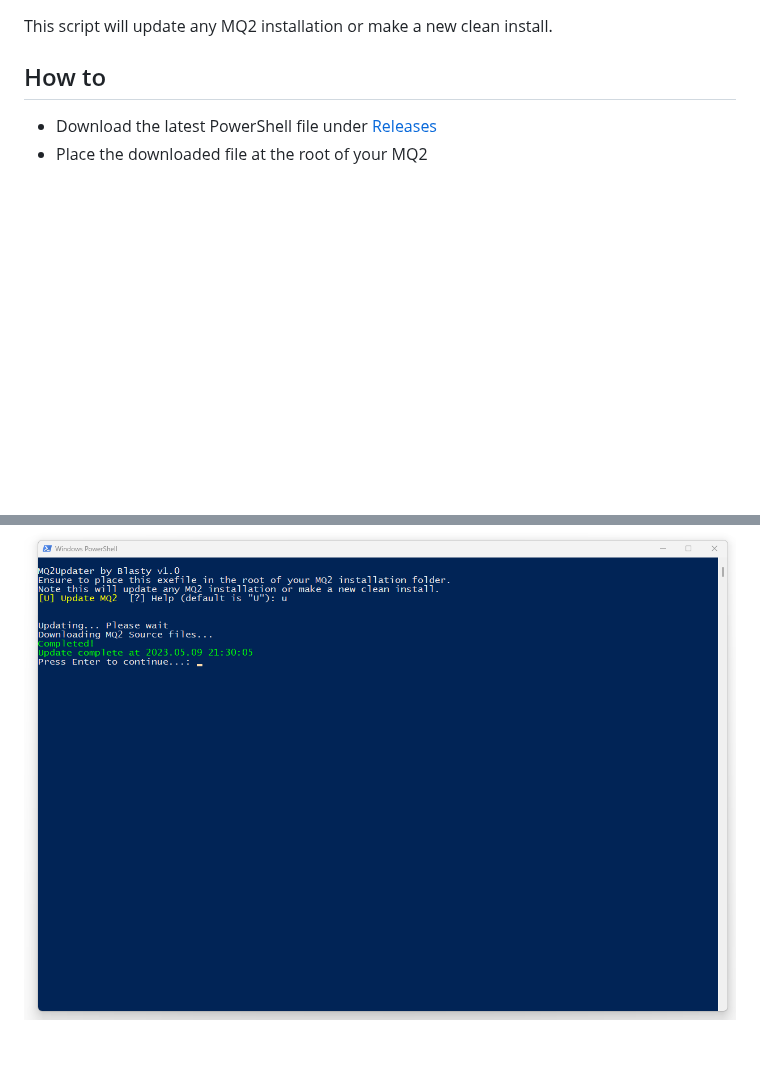
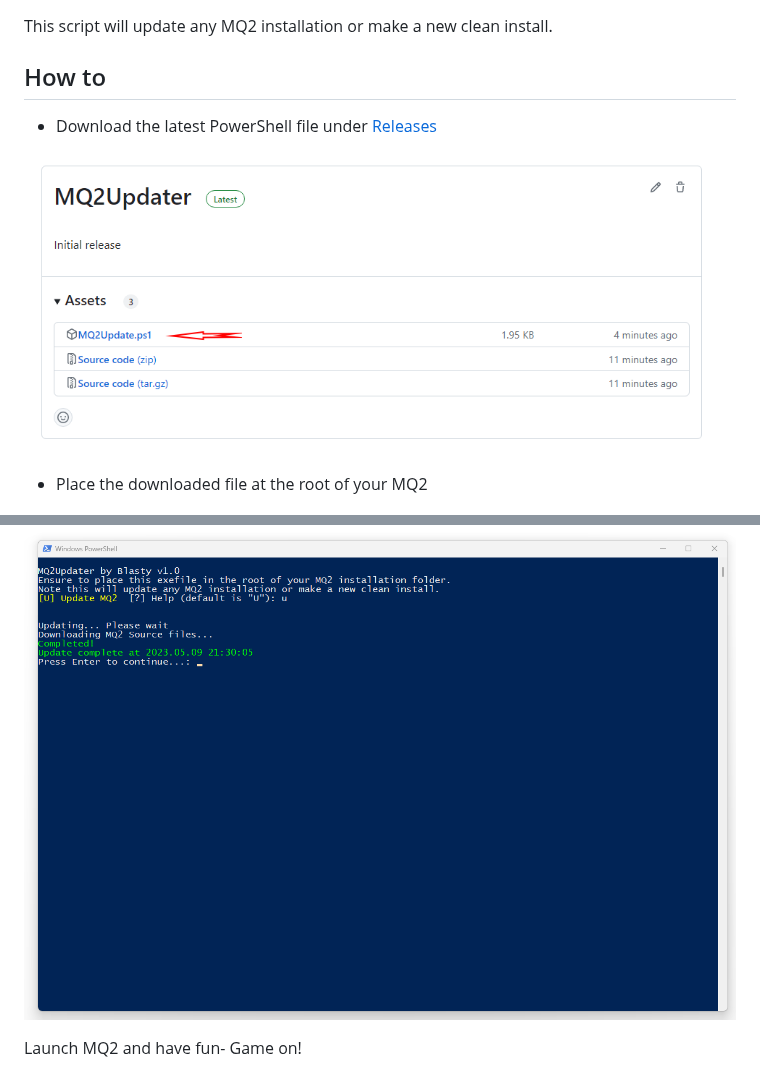
Before and after one commit to Zoh63392187/MQ-Updater, a Markdown page: README.md, 2 parts joined by grey strips. Rendered like a GitHub page; pictures changed too: Assets/howto5.png (added); blank space fills up the shorter version.

Commit message:
Readme update
Added more information

```diff
--- a/README.md
+++ b/README.md
@@ -2,6 +2,9 @@
 This script will update any MQ2 installation or make a new clean install.
 ## How to
 - Download the latest PowerShell file under [Releases](https://github.com/Zoh63392187/MQ2-Updater/releases/)
+
+![image](Assets/howto5.png)
+
 - Place the downloaded file at the root of your MQ2
 
 ![image](Assets/howto1.png)
@@ -21,3 +24,5 @@ The script will now download the source code
 Once completed it should look like this:
 
 ![image](Assets/howto4.png)
+
+Launch MQ2 and have fun- Game on!
```
